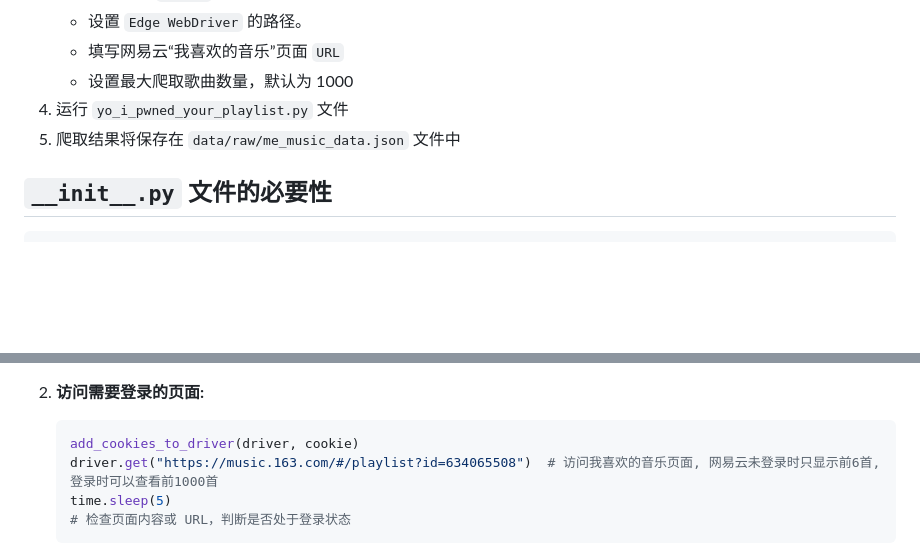
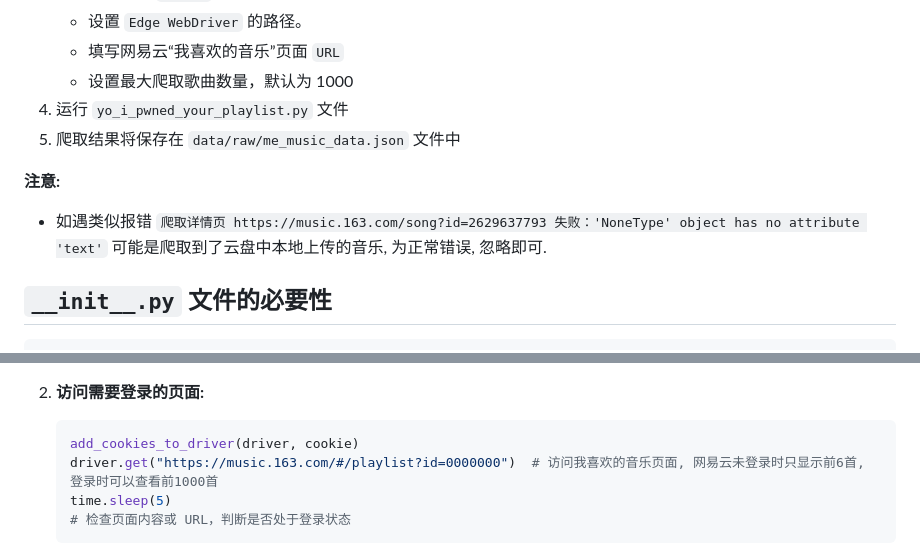
Before and after one commit to kay-a11y/Gazer, a Markdown page: how-tos/9Selenium结合Requests爬取网易云音乐“我喜欢的”及评论数API分析.md, 2 parts joined by grey strips. Drawn GitHub-style; blank space fills up the shorter version.

Commit message:
1. small fix for how-tos

````diff
--- a/how-tos/9Selenium结合Requests爬取网易云音乐“我喜欢的”及评论数API分析.md
+++ b/how-tos/9Selenium结合Requests爬取网易云音乐“我喜欢的”及评论数API分析.md
@@ -102,6 +102,10 @@ API package initialized
 4. 运行 `yo_i_pwned_your_playlist.py` 文件
 5. 爬取结果将保存在 `data/raw/me_music_data.json` 文件中
 
+**注意:**
+
+* 如遇类似报错 `爬取详情页 https://music.163.com/song?id=2629637793 失败：'NoneType' object has no attribute 'text'` 可能是爬取到了云盘中本地上传的音乐, 为正常错误, 忽略即可.
+
 ## `__init__.py` 文件的必要性
 
 ```python
@@ -185,7 +189,7 @@ from API.get_comment import get_comment
 
     ```python
     add_cookies_to_driver(driver, cookie)
-    driver.get("https://music.163.com/#/playlist?id=634065508")  # 访问我喜欢的音乐页面, 网易云未登录时只显示前6首, 登录时可以查看前1000首
+    driver.get("https://music.163.com/#/playlist?id=0000000")  # 访问我喜欢的音乐页面, 网易云未登录时只显示前6首, 登录时可以查看前1000首
     time.sleep(5)
     # 检查页面内容或 URL，判断是否处于登录状态
     ```
````
